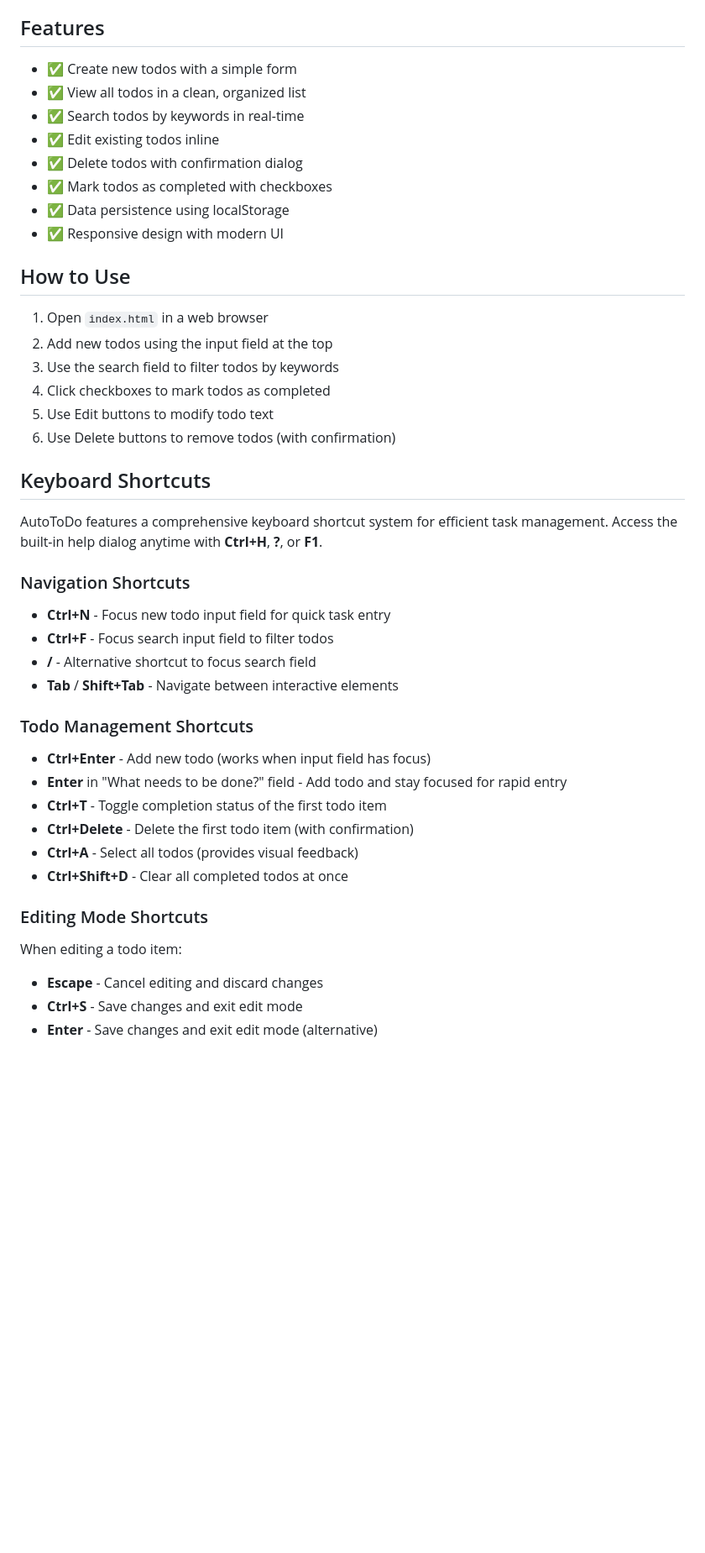
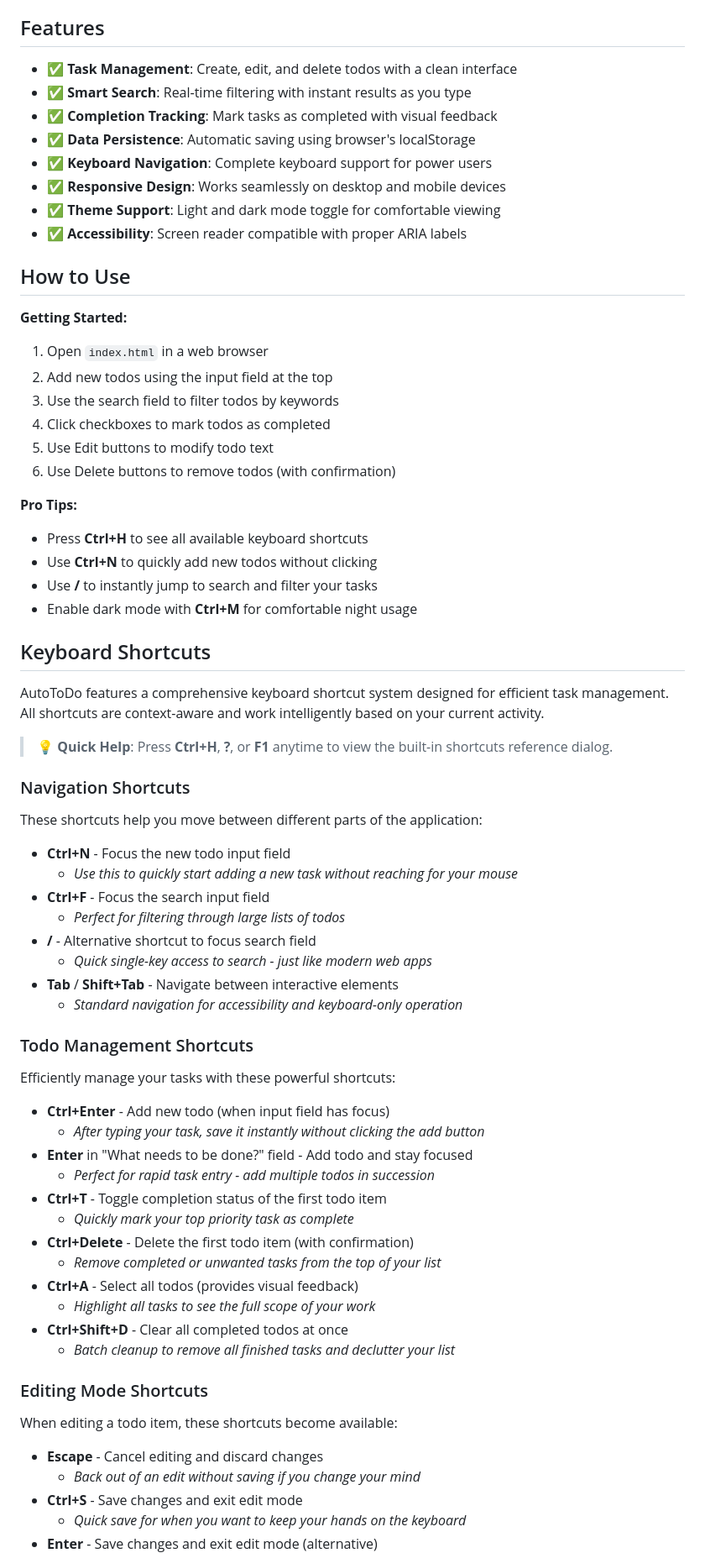
Before and after one commit to lucabol/AutoToDo, a Markdown page: README.md, the part around one of its changes. Shown at 84% size. GitHub-like rendering; blank space fills up the shorter version.

```diff
--- a/README.md
+++ b/README.md
@@ -160,16 +161,19 @@ If you continue experiencing issues:
 4. Use the local server installation method for the most reliable experience
 
 ## Features
-- ✅ Create new todos with a simple form
-- ✅ View all todos in a clean, organized list
-- ✅ Search todos by keywords in real-time
-- ✅ Edit existing todos inline
-- ✅ Delete todos with confirmation dialog
-- ✅ Mark todos as completed with checkboxes
-- ✅ Data persistence using localStorage
-- ✅ Responsive design with modern UI
+
+- ✅ **Task Management**: Create, edit, and delete todos with a clean interface
+- ✅ **Smart Search**: Real-time filtering with instant results as you type
+- ✅ **Completion Tracking**: Mark tasks as completed with visual feedback
+- ✅ **Data Persistence**: Automatic saving using browser's localStorage
+- ✅ **Keyboard Navigation**: Complete keyboard support for power users
+- ✅ **Responsive Design**: Works seamlessly on desktop and mobile devices
+- ✅ **Theme Support**: Light and dark mode toggle for comfortable viewing
+- ✅ **Accessibility**: Screen reader compatible with proper ARIA labels
 
 ## How to Use
+
+**Getting Started:**
 1. Open `index.html` in a web browser
 2. Add new todos using the input field at the top
 3. Use the search field to filter todos by keywords
@@ -177,25 +181,51 @@ If you continue experiencing issues:
 5. Use Edit buttons to modify todo text
 6. Use Delete buttons to remove todos (with confirmation)
 
+**Pro Tips:**
+- Press **Ctrl+H** to see all available keyboard shortcuts
+- Use **Ctrl+N** to quickly add new todos without clicking
+- Use **/** to instantly jump to search and filter your tasks
+- Enable dark mode with **Ctrl+M** for comfortable night usage
+
 ## Keyboard Shortcuts
-AutoToDo features a comprehensive keyboard shortcut system for efficient task management. Access the built-in help dialog anytime with **Ctrl+H**, **?**, or **F1**.
+
+AutoToDo features a comprehensive keyboard shortcut system designed for efficient task management. All shortcuts are context-aware and work intelligently based on your current activity.
+
+> **💡 Quick Help**: Press **Ctrl+H**, **?**, or **F1** anytime to view the built-in shortcuts reference dialog.
 
 ### Navigation Shortcuts
-- **Ctrl+N** - Focus new todo input field for quick task entry
-- **Ctrl+F** - Focus search input field to filter todos
+These shortcuts help you move between different parts of the application:
+
+- **Ctrl+N** - Focus the new todo input field
+  - *Use this to quickly start adding a new task without reaching for your mouse*
+- **Ctrl+F** - Focus the search input field
+  - *Perfect for filtering through large lists of todos*
 - **/** - Alternative shortcut to focus search field
+  - *Quick single-key access to search - just like modern web apps*
 - **Tab** / **Shift+Tab** - Navigate between interactive elements
+  - *Standard navigation for accessibility and keyboard-only operation*
 
 ### Todo Management Shortcuts
-- **Ctrl+Enter** - Add new todo (works when input field has focus)
-- **Enter** in "What needs to be done?" field - Add todo and stay focused for rapid entry
+Efficiently manage your tasks with these powerful shortcuts:
+
+- **Ctrl+Enter** - Add new todo (when input field has focus)
+  - *After typing your task, save it instantly without clicking the add button*
+- **Enter** in "What needs to be done?" field - Add todo and stay focused
+  - *Perfect for rapid task entry - add multiple todos in succession*
 - **Ctrl+T** - Toggle completion status of the first todo item
+  - *Quickly mark your top priority task as complete*
 - **Ctrl+Delete** - Delete the first todo item (with confirmation)
+  - *Remove completed or unwanted tasks from the top of your list*
 - **Ctrl+A** - Select all todos (provides visual feedback)
+  - *Highlight all tasks to see the full scope of your work*
 - **Ctrl+Shift+D** - Clear all completed todos at once
+  - *Batch cleanup to remove all finished tasks and declutter your list*
 
 ### Editing Mode Shortcuts
-When editing a todo item:
+When editing a todo item, these shortcuts become available:
+
 - **Escape** - Cancel editing and discard changes
+  - *Back out of an edit without saving if you change your mind*
 - **Ctrl+S** - Save changes and exit edit mode
+  - *Quick save for when you want to keep your hands on the keyboard*
 - **Enter** - Save changes and exit edit mode (alternative)
```
Also changed, not shown: other parts of README.md (+124 -21 lines).
